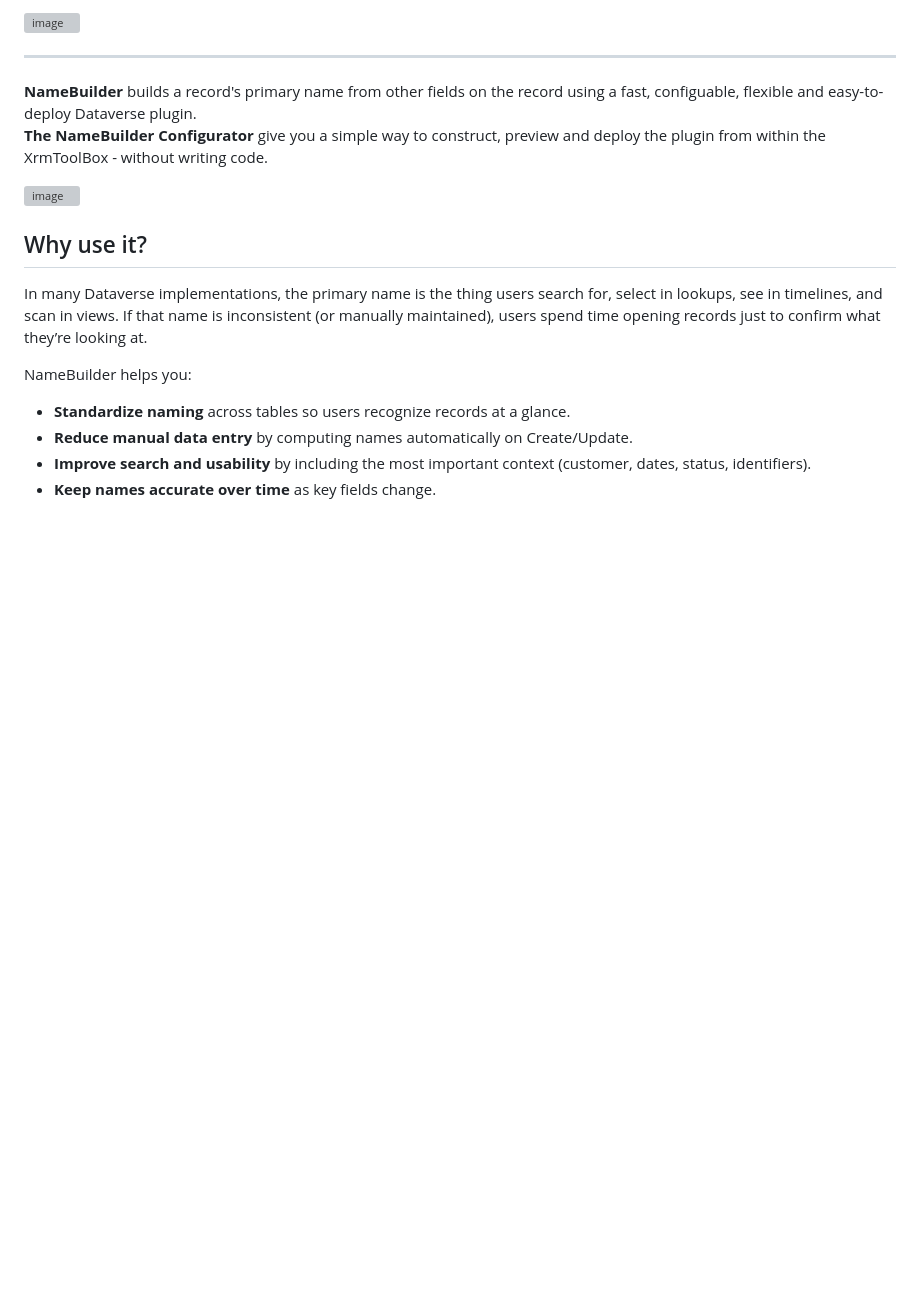
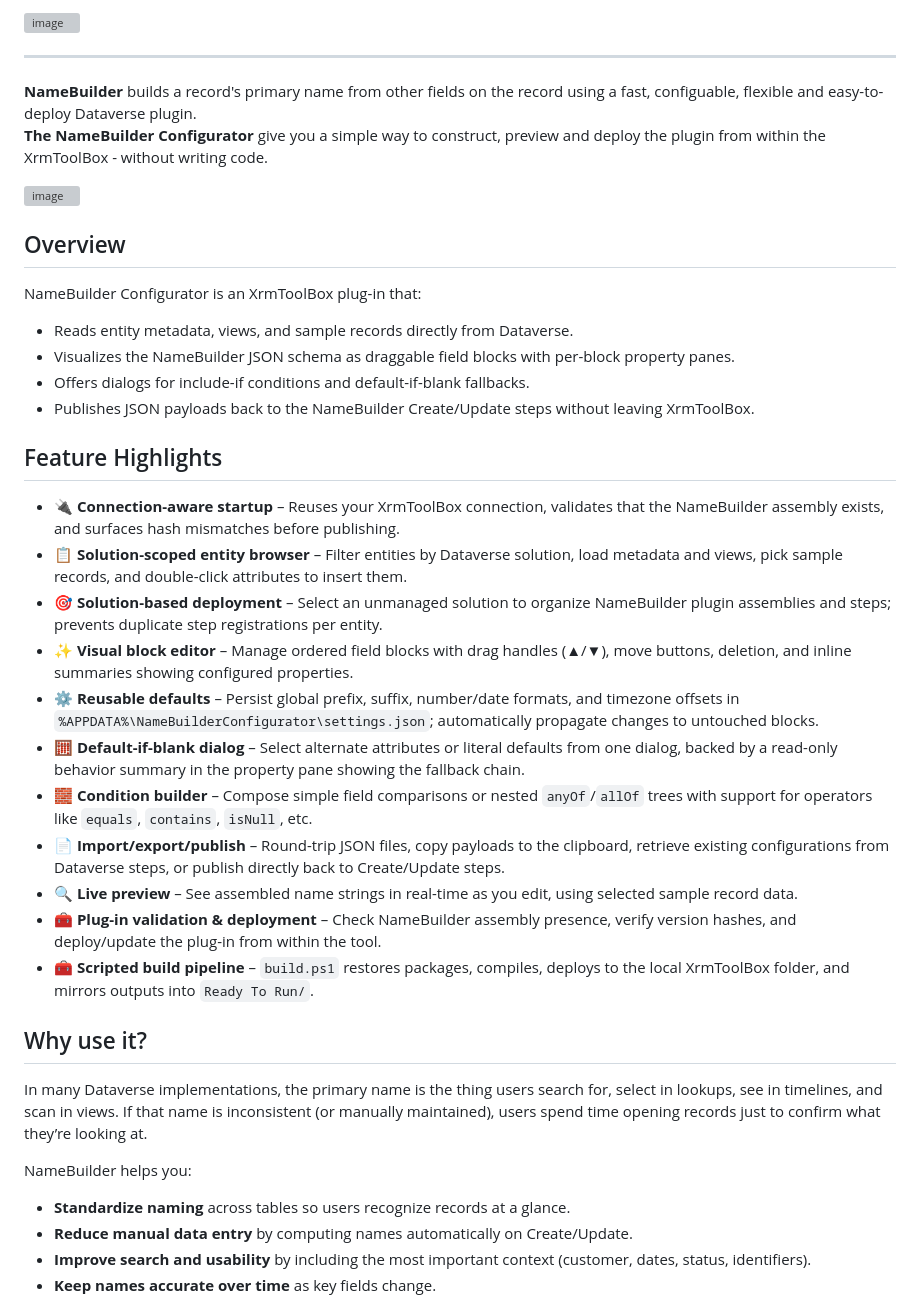
Before and after one commit to mscottsewell/NameBuilder, a Markdown page: README.md, the part around one of its changes. Drawn GitHub-style; blank space fills up the shorter version; grey boxes are pictures that could not be loaded.

Commit message:
Enhance README with overview and features
Added overview and feature highlights for NameBuilder Configurator.

```diff
--- a/README.md
+++ b/README.md
@@ -5,6 +5,29 @@
 **NameBuilder** builds a record's primary name from other fields on the record using a fast, configuable, flexible and easy-to-deploy Dataverse plugin. <br> **The NameBuilder Configurator** give you a simple way to construct, preview and deploy the plugin from within the XrmToolBox - without writing code.
 
 <img width="1258" alt="image" src="https://github.com/user-attachments/assets/ce3dfec3-f4a2-4e7b-9281-8d3df2254ec2" />
+
+## Overview
+
+NameBuilder Configurator is an XrmToolBox plug-in that:
+
+- Reads entity metadata, views, and sample records directly from Dataverse.
+- Visualizes the NameBuilder JSON schema as draggable field blocks with per-block property panes.
+- Offers dialogs for include-if conditions and default-if-blank fallbacks.
+- Publishes JSON payloads back to the NameBuilder Create/Update steps without leaving XrmToolBox.
+
+## Feature Highlights
+
+- 🔌 **Connection-aware startup** – Reuses your XrmToolBox connection, validates that the NameBuilder assembly exists, and surfaces hash mismatches before publishing.
+- 📋 **Solution-scoped entity browser** – Filter entities by Dataverse solution, load metadata and views, pick sample records, and double-click attributes to insert them.
+- 🎯 **Solution-based deployment** – Select an unmanaged solution to organize NameBuilder plugin assemblies and steps; prevents duplicate step registrations per entity.
+- ✨ **Visual block editor** – Manage ordered field blocks with drag handles (▲/▼), move buttons, deletion, and inline summaries showing configured properties.
+- ⚙️ **Reusable defaults** – Persist global prefix, suffix, number/date formats, and timezone offsets in `%APPDATA%\NameBuilderConfigurator\settings.json`; automatically propagate changes to untouched blocks.
+- 🧮 **Default-if-blank dialog** – Select alternate attributes or literal defaults from one dialog, backed by a read-only behavior summary in the property pane showing the fallback chain.
+- 🧱 **Condition builder** – Compose simple field comparisons or nested `anyOf`/`allOf` trees with support for operators like `equals`, `contains`, `isNull`, etc.
+- 📄 **Import/export/publish** – Round-trip JSON files, copy payloads to the clipboard, retrieve existing configurations from Dataverse steps, or publish directly back to Create/Update steps.
+- 🔍 **Live preview** – See assembled name strings in real-time as you edit, using selected sample record data.
+- 🧰 **Plug-in validation & deployment** – Check NameBuilder assembly presence, verify version hashes, and deploy/update the plug-in from within the tool.
+- 🧰 **Scripted build pipeline** – `build.ps1` restores packages, compiles, deploys to the local XrmToolBox folder, and mirrors outputs into `Ready To Run/`.
 
 ## Why use it?
 
```
Also changed, not shown: other parts of README.md (+1 -1 lines).
